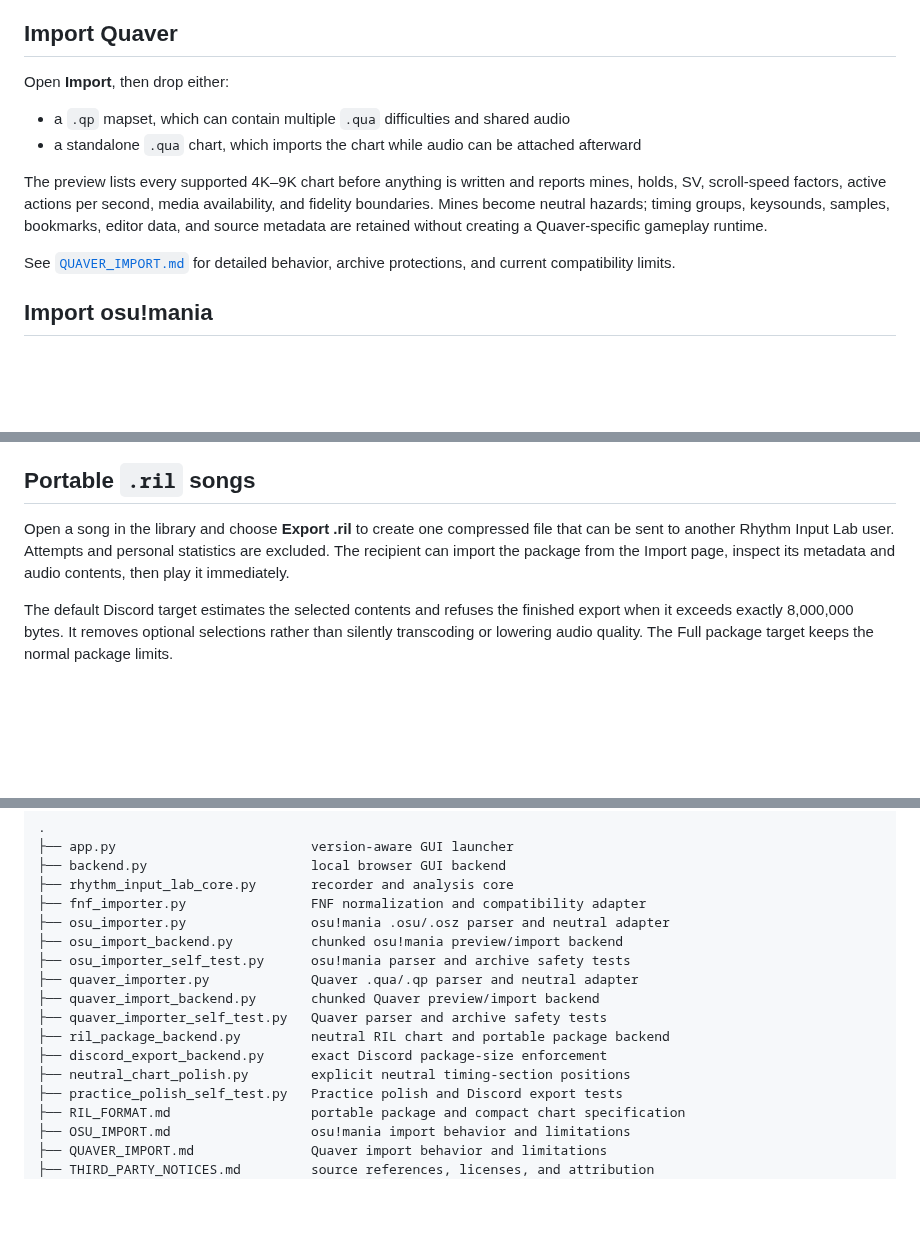
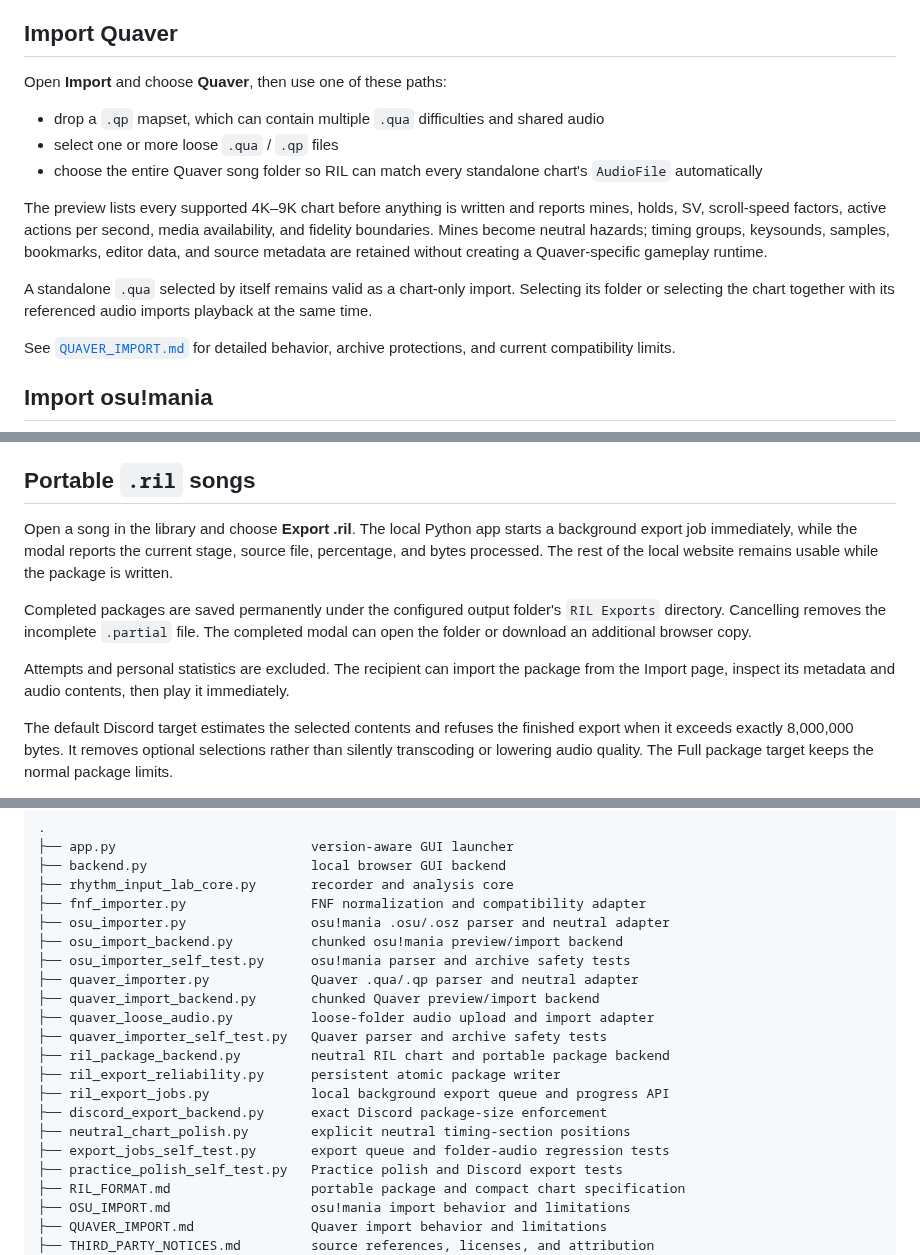
Before and after one commit to gumba21/Rhythm-Input-Lab, a Markdown page: README.md, 3 parts joined by grey strips. GitHub-like rendering; blank space fills up the shorter version.

Commit message:
Document background exports and Quaver folder audio

```diff
--- a/README.md
+++ b/README.md
@@ -53,12 +55,15 @@ Common shortcuts:
 
 ## Import Quaver
 
-Open **Import**, then drop either:
+Open **Import** and choose **Quaver**, then use one of these paths:
 
-- a `.qp` mapset, which can contain multiple `.qua` difficulties and shared audio
-- a standalone `.qua` chart, which imports the chart while audio can be attached afterward
+- drop a `.qp` mapset, which can contain multiple `.qua` difficulties and shared audio
+- select one or more loose `.qua` / `.qp` files
+- choose the entire Quaver song folder so RIL can match every standalone chart's `AudioFile` automatically
 
 The preview lists every supported 4K–9K chart before anything is written and reports mines, holds, SV, scroll-speed factors, active actions per second, media availability, and fidelity boundaries. Mines become neutral hazards; timing groups, keysounds, samples, bookmarks, editor data, and source metadata are retained without creating a Quaver-specific gameplay runtime.
+
+A standalone `.qua` selected by itself remains valid as a chart-only import. Selecting its folder or selecting the chart together with its referenced audio imports playback at the same time.
 
 See [`QUAVER_IMPORT.md`](QUAVER_IMPORT.md) for detailed behavior, archive protections, and current compatibility limits.
 
@@ -75,7 +80,11 @@ The adapter preserves source timing and metadata as neutral chart data and sourc
 
 ## Portable `.ril` songs
 
-Open a song in the library and choose **Export .ril** to create one compressed file that can be sent to another Rhythm Input Lab user. Attempts and personal statistics are excluded. The recipient can import the package from the Import page, inspect its metadata and audio contents, then play it immediately.
+Open a song in the library and choose **Export .ril**. The local Python app starts a background export job immediately, while the modal reports the current stage, source file, percentage, and bytes processed. The rest of the local website remains usable while the package is written.
+
+Completed packages are saved permanently under the configured output folder's `RIL Exports` directory. Cancelling removes the incomplete `.partial` file. The completed modal can open the folder or download an additional browser copy.
+
+Attempts and personal statistics are excluded. The recipient can import the package from the Import page, inspect its metadata and audio contents, then play it immediately.
 
 The default Discord target estimates the selected contents and refuses the finished export when it exceeds exactly 8,000,000 bytes. It removes optional selections rather than silently transcoding or lowering audio quality. The Full package target keeps the normal package limits.
 
@@ -94,10 +103,14 @@ The package and compact neutral chart specification is documented in [`RIL_FORMA
 ├── osu_importer_self_test.py      osu!mania parser and archive safety tests
 ├── quaver_importer.py             Quaver .qua/.qp parser and neutral adapter
 ├── quaver_import_backend.py       chunked Quaver preview/import backend
+├── quaver_loose_audio.py          loose-folder audio upload and import adapter
 ├── quaver_importer_self_test.py   Quaver parser and archive safety tests
 ├── ril_package_backend.py         neutral RIL chart and portable package backend
+├── ril_export_reliability.py      persistent atomic package writer
+├── ril_export_jobs.py             local background export queue and progress API
 ├── discord_export_backend.py      exact Discord package-size enforcement
 ├── neutral_chart_polish.py        explicit neutral timing-section positions
+├── export_jobs_self_test.py       export queue and folder-audio regression tests
 ├── practice_polish_self_test.py   Practice polish and Discord export tests
 ├── RIL_FORMAT.md                  portable package and compact chart specification
 ├── OSU_IMPORT.md                  osu!mania import behavior and limitations
```
Also changed, not shown: other parts of README.md (+2 -0 lines).
